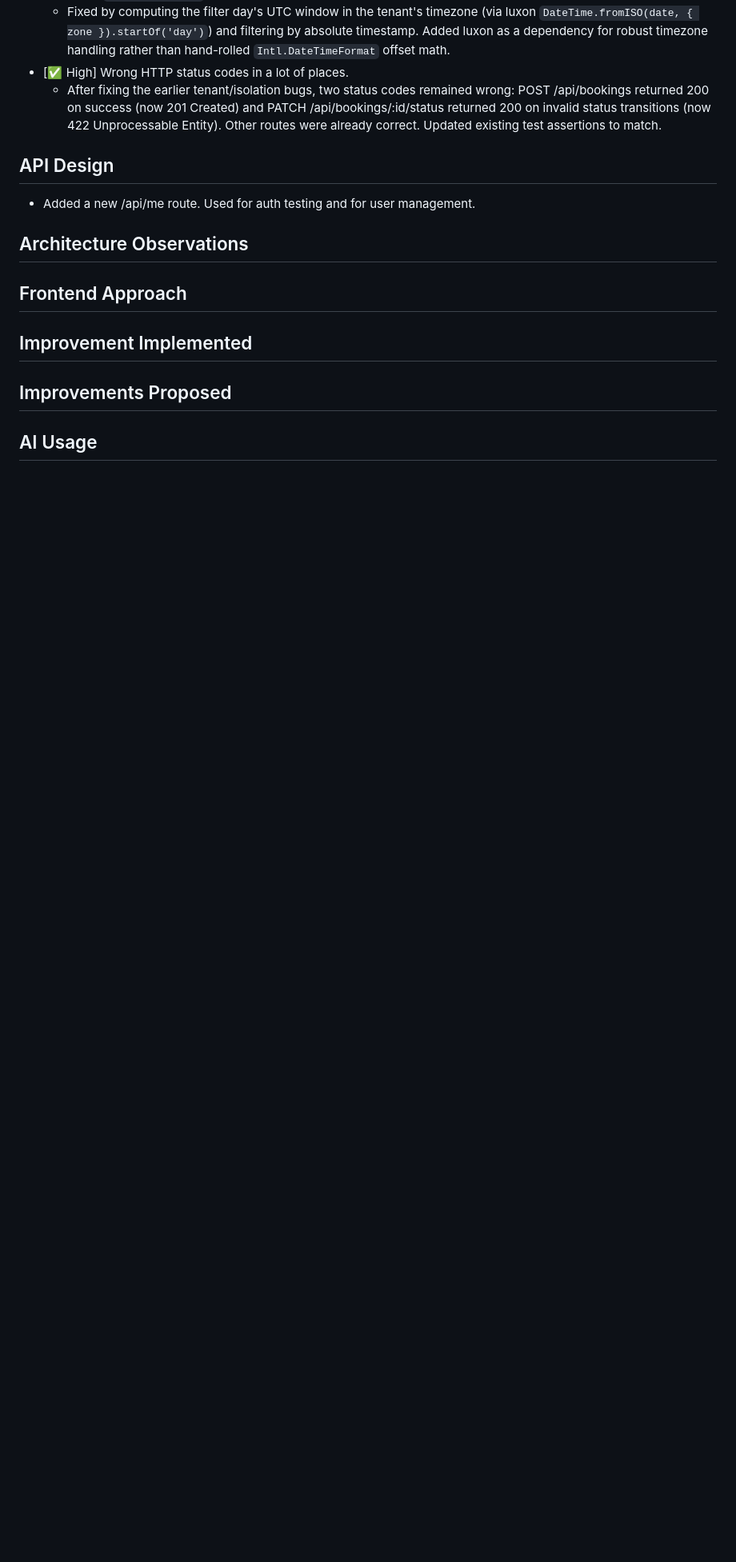
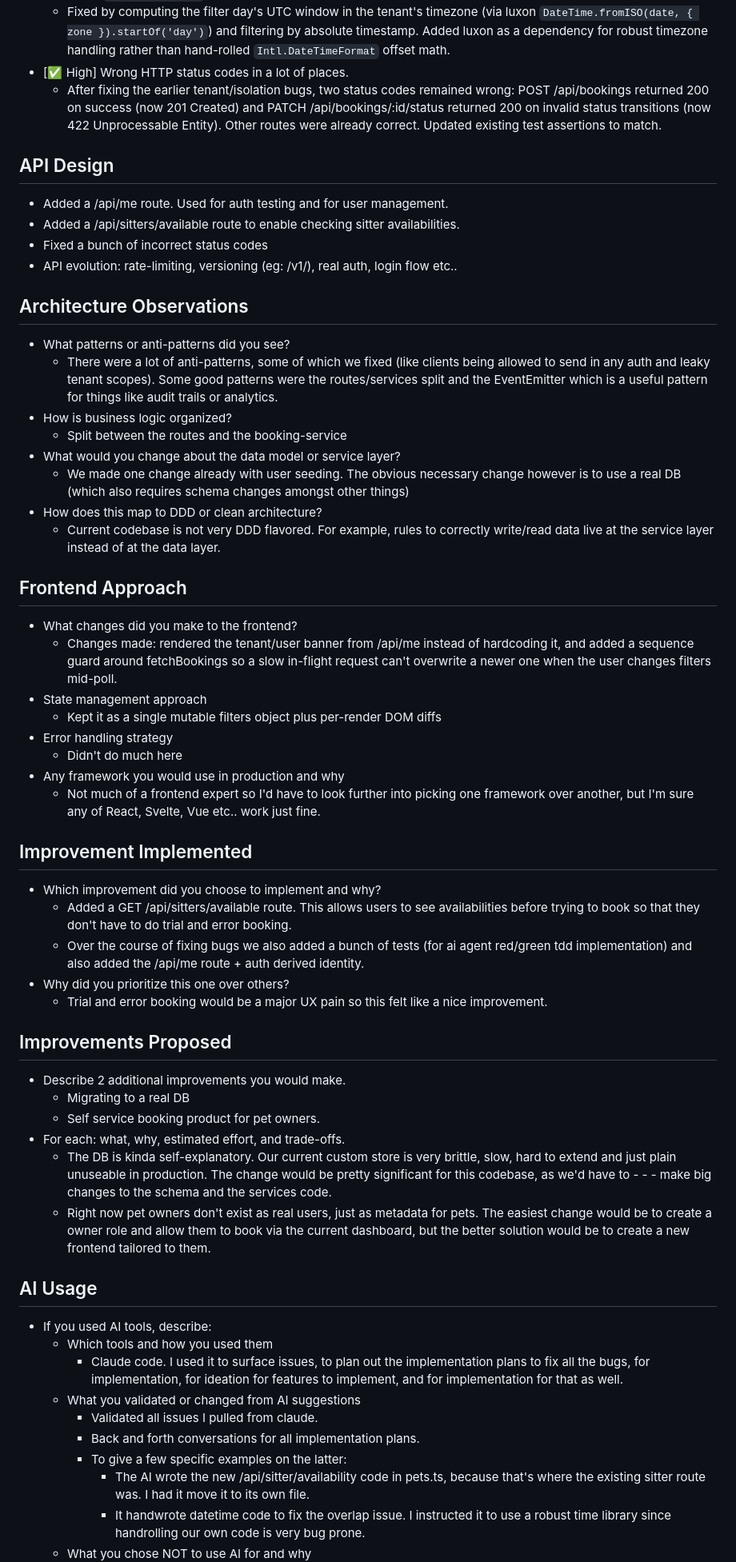
Before and after one commit to vrachev/pawtrack-fullstack-challenge, a Markdown page: DECISIONS.md, the part around one of its changes. Shown at 80% size. Drawn GitHub-style; blank space fills up the shorter version.

Commit message:
commentary

```diff
--- a/DECISIONS.md
+++ b/DECISIONS.md
@@ -41,41 +41,56 @@ Sitters are also customers (if we consider the product to be a 2-sided marketpla
      * After fixing the earlier tenant/isolation bugs, two status codes remained wrong: POST /api/bookings returned 200 on success (now 201 Created) and PATCH /api/bookings/:id/status returned 200 on invalid status transitions (now 422 Unprocessable Entity). Other routes were already correct. Updated existing test assertions to match.
 
 
-<!-- For each issue you find, document:
-     - What the issue is and which file it's in
-     - Why it matters (security risk, data integrity, UX impact)
-     - Severity (critical / high / medium / low)
-     - How you fixed it (fill this in during Phase 2) -->
-
 ## API Design
-- Added a new /api/me route. Used for auth testing and for user management.
-<!-- What changes did you make to the API?
-     - Status codes, validation, error responses
-     - Any conventions you followed (REST, JSON:API, RFC 7807)
-     - How would this API evolve for production? -->
+* Added a /api/me route. Used for auth testing and for user management.
+* Added a /api/sitters/available route to enable checking sitter availabilities.
+* Fixed a bunch of incorrect status codes
+* API evolution: rate-limiting, versioning (eg: /v1/), real auth, login flow etc..
 
 ## Architecture Observations
-<!-- What patterns or anti-patterns did you see?
-     - How is business logic organized?
-     - What would you change about the data model or service layer?
-     - How does this map to DDD or clean architecture? -->
+- What patterns or anti-patterns did you see?
+     * There were a lot of anti-patterns, some of which we fixed (like clients being allowed to send in any auth and leaky tenant scopes). Some good patterns were the routes/services split and the EventEmitter which is a useful pattern for things like audit trails or analytics.
+- How is business logic organized?
+     * Split between the routes and the booking-service
+- What would you change about the data model or service layer?
+     * We made one change already with user seeding. The obvious necessary change however is to use a real DB (which also requires schema changes amongst other things)
+- How does this map to DDD or clean architecture?
+     * Current codebase is not very DDD flavored. For example, rules to correctly write/read data live at the service layer instead of at the data layer.
 
 ## Frontend Approach
-<!-- What changes did you make to the frontend?
-     - State management approach
-     - Error handling strategy
-     - Any framework you would use in production and why -->
+- What changes did you make to the frontend?
+     * Changes made: rendered the tenant/user banner from /api/me instead of hardcoding it, and added a sequence guard around fetchBookings so a slow in-flight request can't overwrite a newer one when the user changes filters mid-poll.
+- State management approach
+     * Kept it as a single mutable filters object plus per-render DOM diffs
+- Error handling strategy
+     * Didn't do much here
+- Any framework you would use in production and why
+     * Not much of a frontend expert so I'd have to look further into picking one framework over another, but I'm sure any of React, Svelte, Vue etc.. work just fine.
 
 ## Improvement Implemented
-<!-- Which improvement did you choose to implement and why?
-     Why did you prioritize this one over others? -->
+- Which improvement did you choose to implement and why?
+     * Added a GET /api/sitters/available route. This allows users to see availabilities before trying to book so that they don't have to do trial and error booking.
+     * Over the course of fixing bugs we also added a bunch of tests (for ai agent red/green tdd implementation) and also added the /api/me route + auth derived identity.
+- Why did you prioritize this one over others?
+     * Trial and error booking would be a major UX pain so this felt like a nice improvement.
+
 
 ## Improvements Proposed
-<!-- Describe 2 additional improvements you would make.
-     For each: what, why, estimated effort, and trade-offs. -->
+- Describe 2 additional improvements you would make.
+     * Migrating to a real DB
+     * Self service booking product for pet owners.
+- For each: what, why, estimated effort, and trade-offs.
+     * The DB is kinda self-explanatory. Our current custom store is very brittle, slow, hard to extend and just plain unuseable in production. The change would be pretty significant for this codebase, as we'd have to - - - make big changes to the schema and the services code.
+     * Right now pet owners don't exist as real users, just as metadata for pets. The easiest change would be to create a owner role and allow them to book via the current dashboard, but the better solution would be to create a new frontend tailored to them.
 
 ## AI Usage
-<!-- If you used AI tools, describe:
+- If you used AI tools, describe:
      - Which tools and how you used them
+          * Claude code. I used it to surface issues, to plan out the implementation plans to fix all the bugs, for implementation, for ideation for features to implement, and for implementation for that as well.
      - What you validated or changed from AI suggestions
+          * Validated all issues I pulled from claude.
+          * Back and forth conversations for all implementation plans.
+          * To give a few specific examples on the latter:
+               * The AI wrote the new /api/sitter/availability code in pets.ts, because that's where the existing sitter route was. I had it move it to its own file.
+               * It handwrote datetime code to fix the overlap issue. I instructed it to use a robust time library since handrolling our own code is very bug prone.
      - What you chose NOT to use AI for and why
```
Also changed, not shown: other parts of DECISIONS.md (+3 -2 lines).
